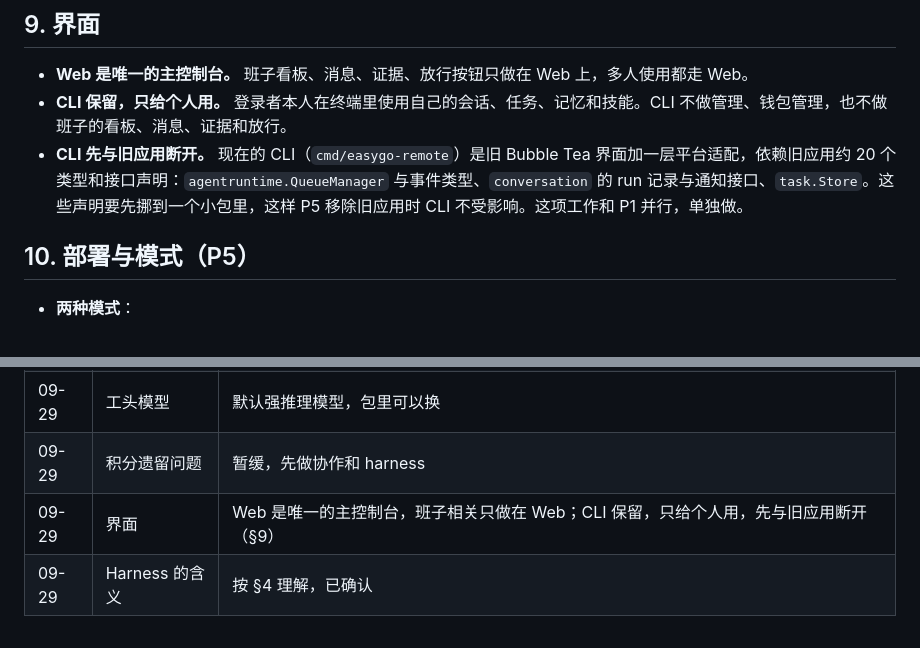
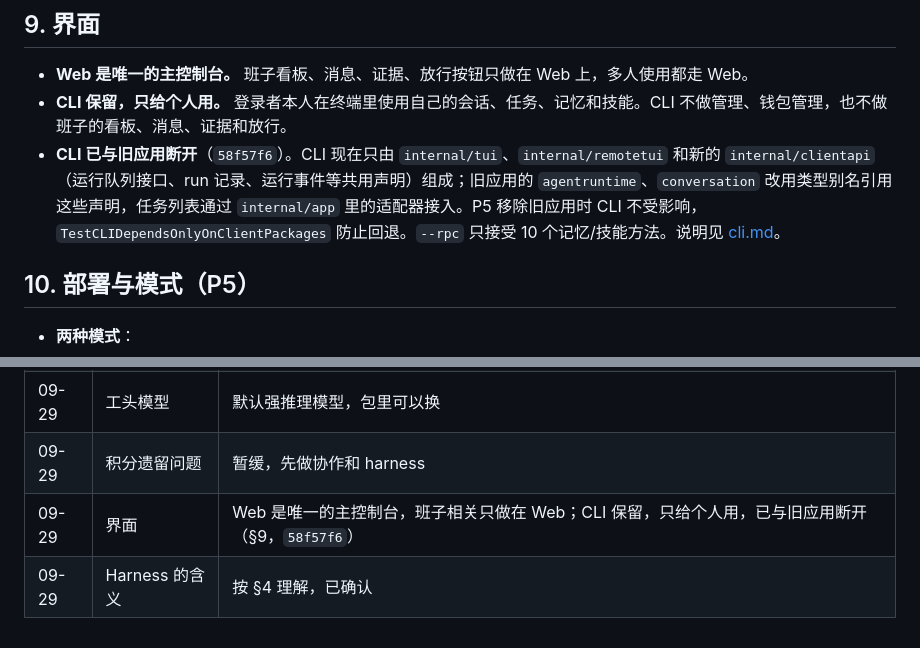
Before and after one commit to RichZDS/easygo_agent, a Markdown page: doc/agent-cluster-design.md, 2 parts joined by grey strips. Drawn GitHub-style.

Commit message:
docs: record the CLI decoupling in the cluster design
Co-Authored-By: Claude Opus 5.5 (1M context) <noreply@anthropic.com>

```diff
--- a/doc/agent-cluster-design.md
+++ b/doc/agent-cluster-design.md
@@ -253,7 +253,7 @@ packs/<name>/
 
 - **Web 是唯一的主控制台。** 班子看板、消息、证据、放行按钮只做在 Web 上，多人使用都走 Web。
 - **CLI 保留，只给个人用。** 登录者本人在终端里使用自己的会话、任务、记忆和技能。CLI 不做管理、钱包管理，也不做班子的看板、消息、证据和放行。
-- **CLI 先与旧应用断开。** 现在的 CLI（`cmd/easygo-remote`）是旧 Bubble Tea 界面加一层平台适配，依赖旧应用约 20 个类型和接口声明：`agentruntime.QueueManager` 与事件类型、`conversation` 的 run 记录与通知接口、`task.Store`。这些声明要先挪到一个小包里，这样 P5 移除旧应用时 CLI 不受影响。这项工作和 P1 并行，单独做。
+- **CLI 已与旧应用断开**（`58f57f6`）。CLI 现在只由 `internal/tui`、`internal/remotetui` 和新的 `internal/clientapi`（运行队列接口、run 记录、运行事件等共用声明）组成；旧应用的 `agentruntime`、`conversation` 改用类型别名引用这些声明，任务列表通过 `internal/app` 里的适配器接入。P5 移除旧应用时 CLI 不受影响，`TestCLIDependsOnlyOnClientPackages` 防止回退。`--rpc` 只接受 10 个记忆/技能方法。说明见 [cli.md](cli.md)。
 
 ## 10. 部署与模式（P5）
 
@@ -295,5 +295,5 @@ packs/<name>/
 | 09-29 | 放行闸 | 默认开启 |
 | 09-29 | 工头模型 | 默认强推理模型，包里可以换 |
 | 09-29 | 积分遗留问题 | 暂缓，先做协作和 harness |
-| 09-29 | 界面 | Web 是唯一的主控制台，班子相关只做在 Web；CLI 保留，只给个人用，先与旧应用断开（§9） |
+| 09-29 | 界面 | Web 是唯一的主控制台，班子相关只做在 Web；CLI 保留，只给个人用，已与旧应用断开（§9，`58f57f6`） |
 | 09-29 | Harness 的含义 | 按 §4 理解，已确认 |
```
